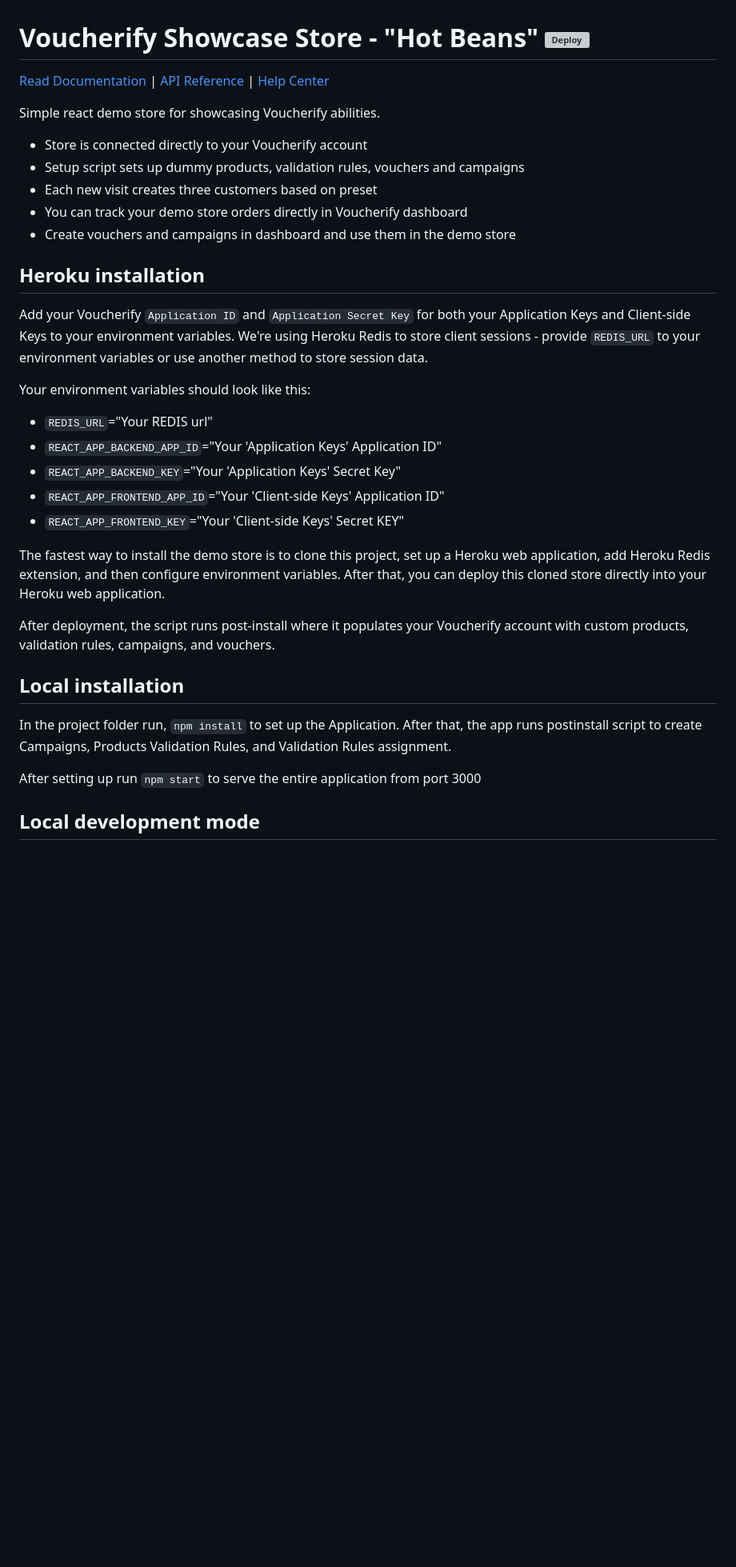
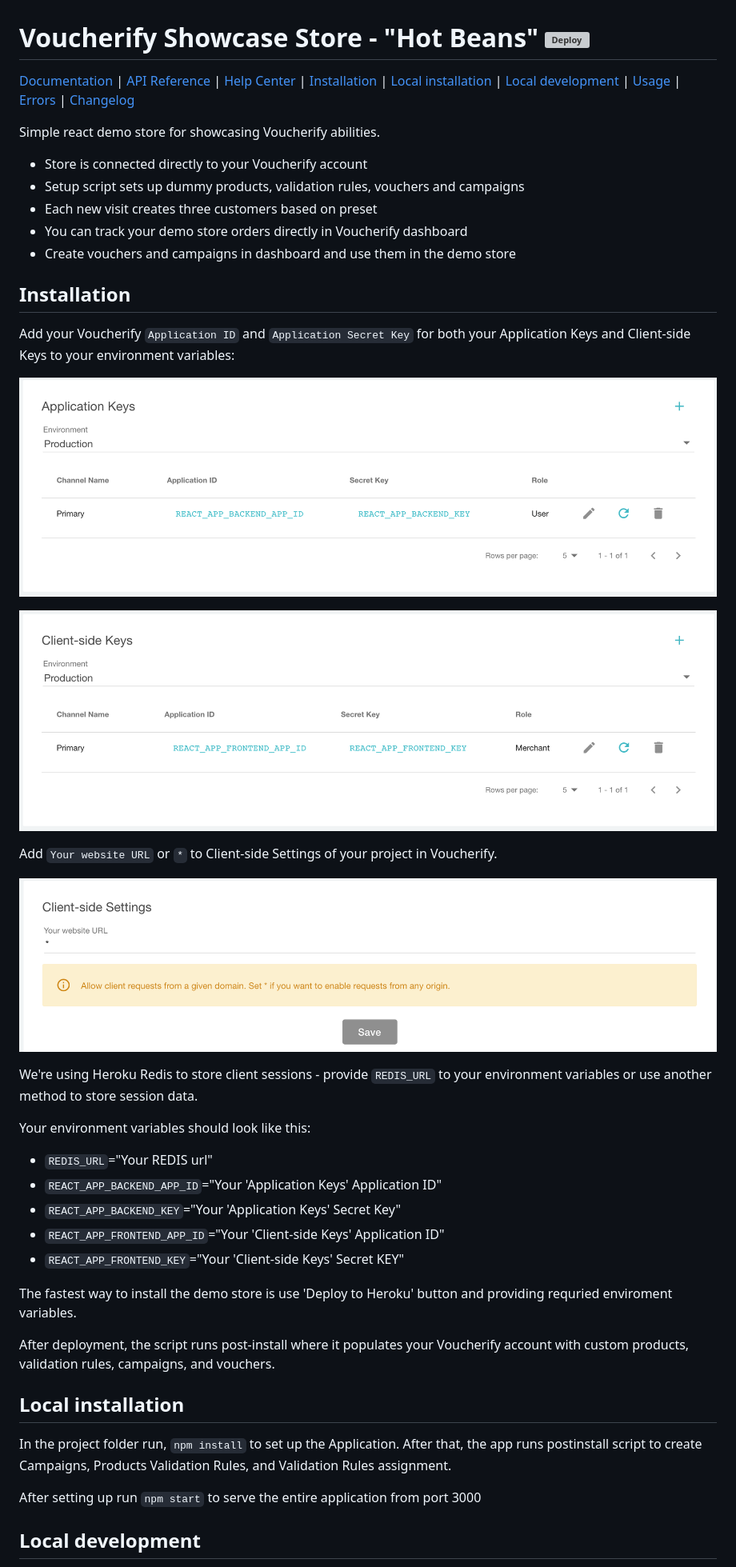
Before and after one commit to voucherifyio/voucherify-showcase-store, a Markdown page: README.md, the part around one of its changes. Shown at 80% size. GitHub-like rendering; pictures changed too: instructions/ClientSide.png (added), instructions/ServerSide.png (added), instructions/URL.png (added); blank space fills up the shorter version; grey boxes are pictures that could not be loaded.

Commit message:
[Chore] Updated README & CHANGELOG

```diff
--- a/README.md
+++ b/README.md
@@ -1,5 +1,6 @@
 # Voucherify Showcase Store - "Hot Beans" [![Deploy](https://www.herokucdn.com/deploy/button.svg)](https://heroku.com/deploy?template=https://github.com/voucherifyio/voucherify-showcase-store/)
-[Read Documentation](https://docs.voucherify.io/docs/welcome) | [API Reference](https://docs.voucherify.io/reference) | [Help Center](https://support.voucherify.io)
+
+[Documentation](https://docs.voucherify.io/docs/welcome) | [API Reference](https://docs.voucherify.io/reference) | [Help Center](https://support.voucherify.io) | [Installation](#installation) | [Local installation](#local-installation) | [Local development](#local-development) | [Usage](#usage) | [Errors](#errors) | [Changelog](#changelog)
 
 Simple react demo store for showcasing Voucherify abilities.
 
@@ -9,9 +10,19 @@ Simple react demo store for showcasing Voucherify abilities.
 - You can track your demo store orders directly in Voucherify dashboard
 - Create vouchers and campaigns in dashboard and use them in the demo store
 
-## Heroku installation
+## Installation
 
-Add your Voucherify `Application ID` and `Application Secret Key` for both your Application Keys and Client-side Keys to your environment variables. We're using Heroku Redis to store client sessions - provide
+Add your Voucherify `Application ID` and `Application Secret Key` for both your Application Keys and Client-side Keys to your environment variables:
+
+![Getting Application Keys](/instructions/ServerSide.png?raw=true 'Application Keys')
+
+![Getting Client-side Keys](/instructions/ClientSide.png?raw=true 'Client-side Keys')
+
+Add `Your website URL` or `*` to Client-side Settings of your project in Voucherify.
+
+![Setting Website URL](/instructions/URL.png?raw=true 'Setting Website URL')
+
+We're using Heroku Redis to store client sessions - provide
 `REDIS_URL` to your environment variables or use another method to store session data.
 
 Your environment variables should look like this:
@@ -22,7 +33,7 @@ Your environment variables should look like this:
 - `REACT_APP_FRONTEND_APP_ID`="Your 'Client-side Keys' Application ID"
 - `REACT_APP_FRONTEND_KEY`="Your 'Client-side Keys' Secret KEY"
 
-The fastest way to install the demo store is to clone this project, set up a Heroku web application, add Heroku Redis extension, and then configure environment variables. After that, you can deploy this cloned store directly into your Heroku web application.
+The fastest way to install the demo store is use 'Deploy to Heroku' button and providing requried enviroment variables.
 
 After deployment, the script runs post-install where it populates your Voucherify account with custom products, validation rules, campaigns, and vouchers.
 
@@ -32,5 +43,5 @@ In the project folder run, `npm install` to set up the Application. After that,
 
 After setting up run `npm start` to serve the entire application from port 3000
 
-## Local development mode
+## Local development
 
```
Also changed, not shown: other parts of README.md (+17 -17 lines), CHANGELOG.md (+1 -1 lines), 1 other file.
